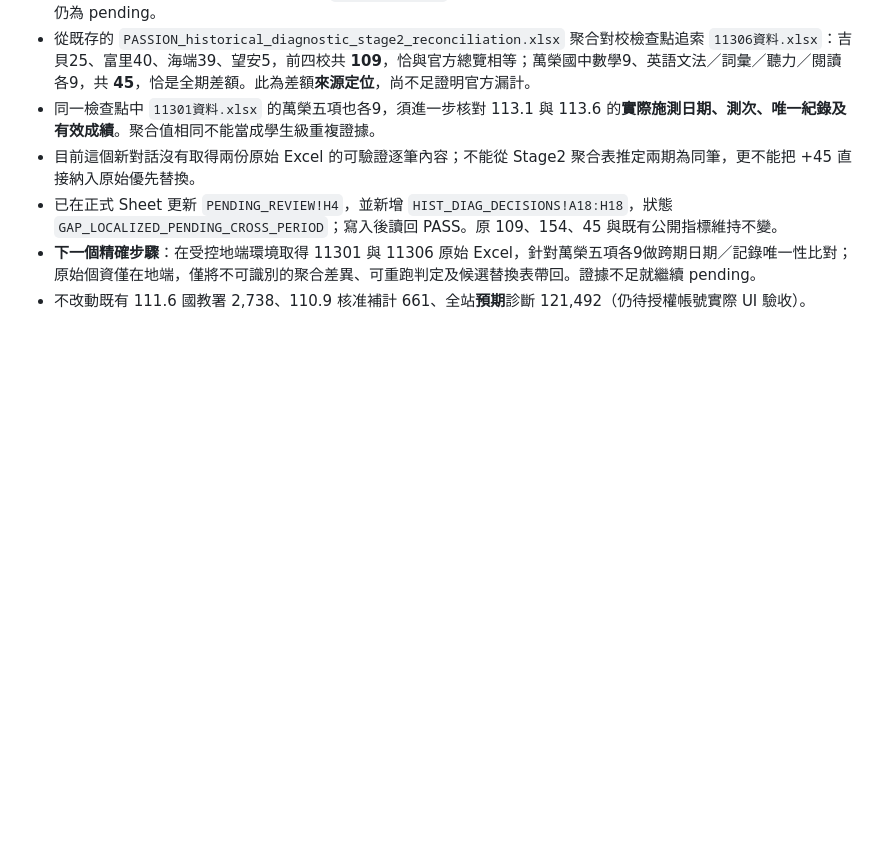
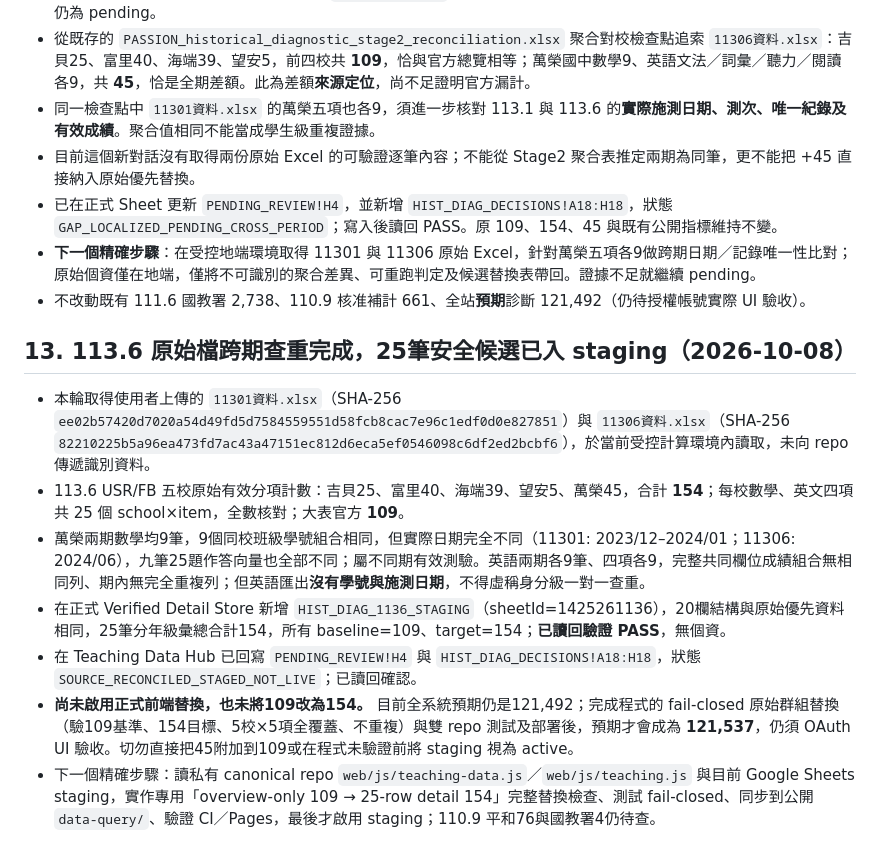
Before and after one commit to futurenowchen/PASSION-site, a Markdown page: data-query/HANDOFF.md, the part around the change. GitHub-like rendering; blank space fills up the shorter version.

Commit message:
docs: checkpoint 113.6 source reconciliation and staged 25-row cohort

```diff
--- a/data-query/HANDOFF.md
+++ b/data-query/HANDOFF.md
@@ -191,3 +191,13 @@ https://docs.google.com/spreadsheets/d/1N1WUYdUSUk5Tv5q_onoLADCssjdE2wDnsmaJMKiB
 - 已在正式 Sheet 更新 `PENDING_REVIEW!H4`，並新增 `HIST_DIAG_DECISIONS!A18:H18`，狀態 `GAP_LOCALIZED_PENDING_CROSS_PERIOD`；寫入後讀回 PASS。原 109、154、45 與既有公開指標維持不變。
 - **下一個精確步驟**：在受控地端環境取得 11301 與 11306 原始 Excel，針對萬榮五項各9做跨期日期／記錄唯一性比對；原始個資僅在地端，僅將不可識別的聚合差異、可重跑判定及候選替換表帶回。證據不足就繼續 pending。
 - 不改動既有 111.6 國教署 2,738、110.9 核准補計 661、全站**預期**診斷 121,492（仍待授權帳號實際 UI 驗收）。
+
+## 13. 113.6 原始檔跨期查重完成，25筆安全候選已入 staging（2026-10-08）
+
+- 本輪取得使用者上傳的 `11301資料.xlsx`（SHA-256 `ee02b57420d7020a54d49fd5d7584559551d58fcb8cac7e96c1edf0d0e827851`）與 `11306資料.xlsx`（SHA-256 `82210225b5a96ea473fd7ac43a47151ec812d6eca5ef0546098c6df2ed2bcbf6`），於當前受控計算環境內讀取，未向 repo 傳遞識別資料。
+- 113.6 USR/FB 五校原始有效分項計數：吉貝25、富里40、海端39、望安5、萬榮45，合計 **154**；每校數學、英文四項共 25 個 school×item，全數核對；大表官方 **109**。
+- 萬榮兩期數學均9筆，9個同校班級學號組合相同，但實際日期完全不同（11301: 2023/12–2024/01；11306: 2024/06），九筆25題作答向量也全部不同；屬不同期有效測驗。英語兩期各9筆、四項各9，完整共同欄位成績組合無相同列、期內無完全重複列；但英語匯出**沒有學號與施測日期**，不得虛稱身分級一對一查重。
+- 在正式 Verified Detail Store 新增 `HIST_DIAG_1136_STAGING`（sheetId=1425261136），20欄結構與原始優先資料相同，25筆分年級彙總合計154，所有 baseline=109、target=154；**已讀回驗證 PASS**，無個資。
+- 在 Teaching Data Hub 已回寫 `PENDING_REVIEW!H4` 與 `HIST_DIAG_DECISIONS!A18:H18`，狀態 `SOURCE_RECONCILED_STAGED_NOT_LIVE`；已讀回確認。
+- **尚未啟用正式前端替換，也未將109改為154。** 目前全系統預期仍是121,492；完成程式的 fail-closed 原始群組替換（驗109基準、154目標、5校×5項全覆蓋、不重複）與雙 repo 測試及部署後，預期才會成為 **121,537**，仍須 OAuth UI 驗收。切勿直接把45附加到109或在程式未驗證前將 staging 視為 active。
+- 下一個精確步驟：讀私有 canonical repo `web/js/teaching-data.js`／`web/js/teaching.js` 與目前 Google Sheets staging，實作專用「overview-only 109 → 25-row detail 154」完整替換檢查、測試 fail-closed、同步到公開 `data-query/`、驗證 CI／Pages，最後才啟用 staging；110.9 平和76與國教署4仍待查。
```
